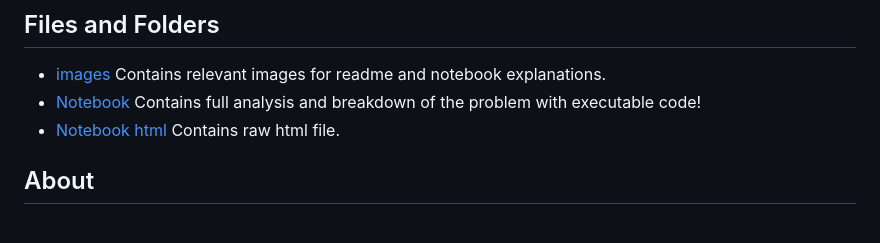
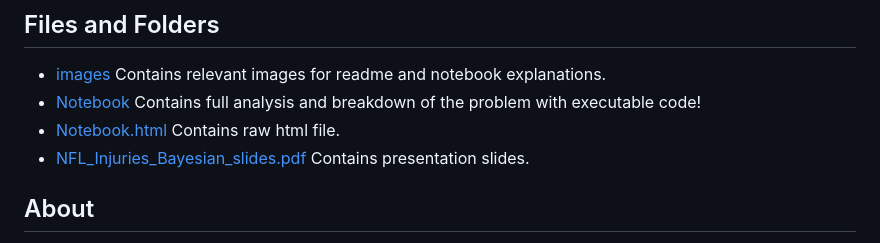
Before and after one commit to brandonowens24/NFL-Injuries-Bayesian-Analysis, a Markdown page: README.md, the part around the change. GitHub-like rendering.

```diff
--- a/README.md
+++ b/README.md
@@ -42,7 +42,8 @@ What is clear from these findings is that if the NFL would like to continue thei
 ## Files and Folders
 * [images](https://github.com/brandonowens24/NFL-Injuries-Bayesian-Analysis/tree/main/images) Contains relevant images for readme and notebook explanations.
 * [Notebook](https://github.com/brandonowens24/NFL-Injuries-Bayesian-Analysis/blob/main/NFL_injuries_bayesian_analysis.Rmd) Contains full analysis and breakdown of the problem with executable code!
-* [Notebook html](https://github.com/brandonowens24/NFL-Injuries-Bayesian-Analysis/blob/main/NFL_injury_bayesian_analysis.html) Contains raw html file.
+* [Notebook.html](https://github.com/brandonowens24/NFL-Injuries-Bayesian-Analysis/blob/main/NFL_injury_bayesian_analysis.html) Contains raw html file.
+* [NFL_Injuries_Bayesian_slides.pdf](https://github.com/brandonowens24/NFL-Injuries-Bayesian-Analysis/blob/main/NFL_Injury_Bayesian_slides.pdf) Contains presentation slides.
 
 ## About
 Author: Brandon Owens <br></br>
```
